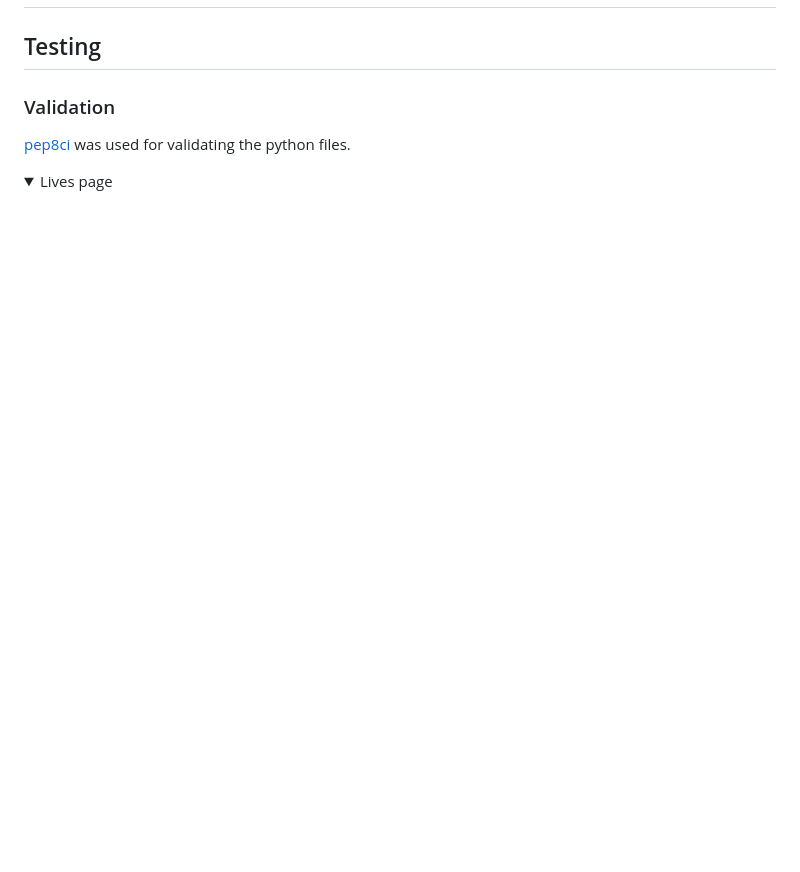
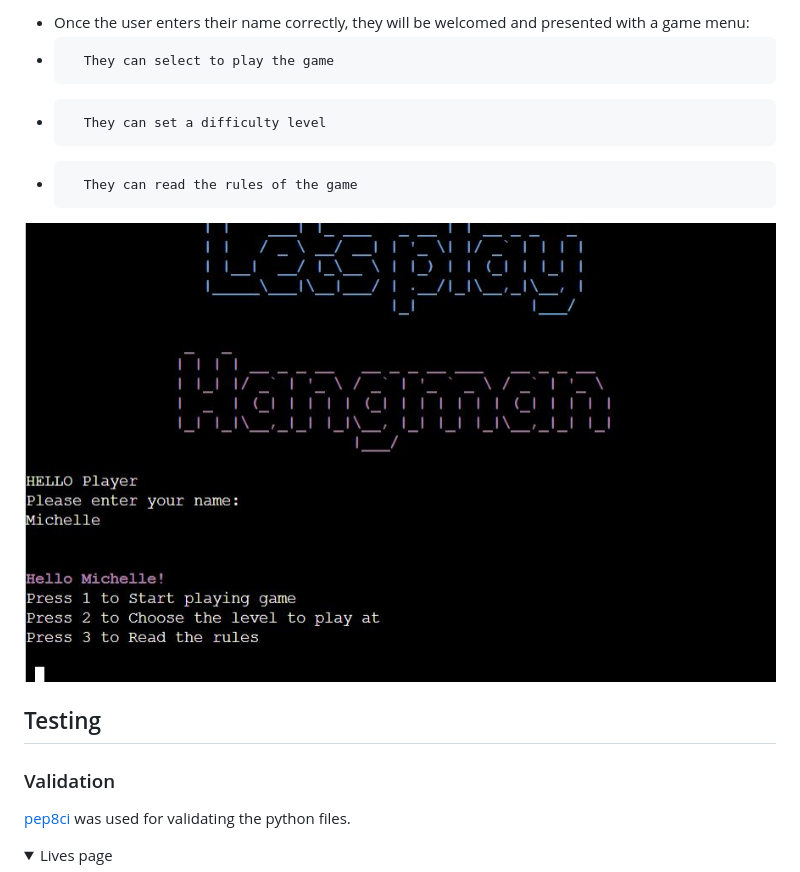
Before and after one commit to michelleconville/hangman, a Markdown page: README.md, the part around the change printed below. Drawn GitHub-style; pictures changed too: assets/images/game-menu.JPG (added); folded sections open; blank space fills up the shorter version.

```diff
--- a/README.md
+++ b/README.md
@@ -99,3 +114,9 @@ A mix of magenta, blue were used on the introduction and rules area,  green and
+*   Once the user enters their name correctly, they will be welcomed and presented with a game menu:
+*       They can select to play the game
+*       They can set a difficulty level
+*       They can read the rules of the game
+
+![game menu](assets/images//game-menu.JPG)
 
 
 ## Testing
```
Also changed, not shown: other parts of README.md (+15 -0 lines), assets/images/game-intro-screen.JPG (added), assets/images/hangman-mockup.JPG (deleted), assets/images/name-input-error.JPG (added), 1 other file.
